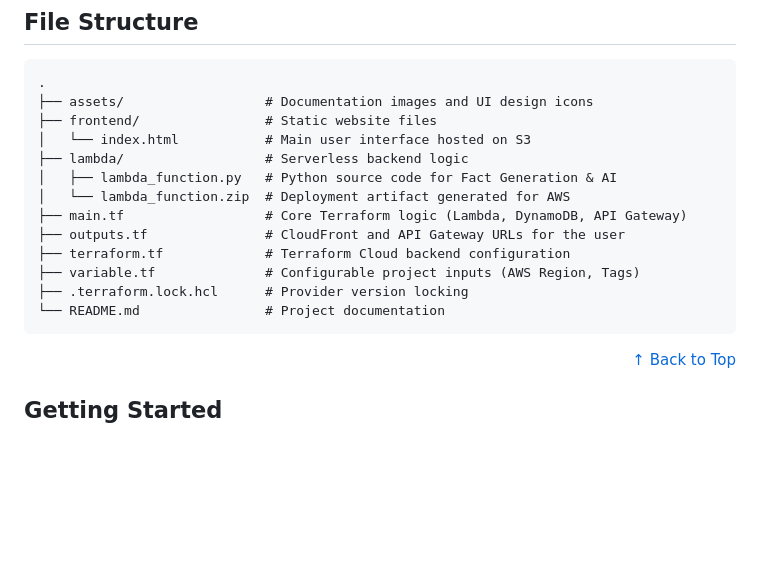
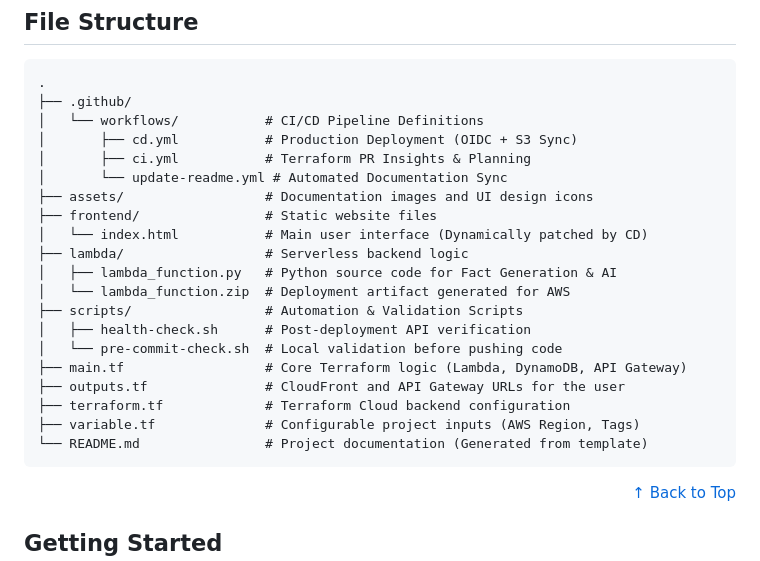
Before and after one commit to ShenLoong99/aws-terraform-cloud-fun-facts-generator, a Markdown page: README.md, the part around the change. Rendered like a GitHub page; blank space fills up the shorter version.

Commit message:
docs: automated readme update

```diff
--- a/README.md
+++ b/README.md
@@ -106,18 +106,25 @@
 
 <h2 id="file-structure">File Structure</h2>
 <pre>.
+├── .github/
+│   └── workflows/           # CI/CD Pipeline Definitions
+│       ├── cd.yml           # Production Deployment (OIDC + S3 Sync)
+│       ├── ci.yml           # Terraform PR Insights & Planning
+│       └── update-readme.yml # Automated Documentation Sync
 ├── assets/                  # Documentation images and UI design icons
 ├── frontend/                # Static website files
-│   └── index.html           # Main user interface hosted on S3
+│   └── index.html           # Main user interface (Dynamically patched by CD)
 ├── lambda/                  # Serverless backend logic
 │   ├── lambda_function.py   # Python source code for Fact Generation & AI
 │   └── lambda_function.zip  # Deployment artifact generated for AWS
+├── scripts/                 # Automation & Validation Scripts
+│   ├── health-check.sh      # Post-deployment API verification
+│   └── pre-commit-check.sh  # Local validation before pushing code
 ├── main.tf                  # Core Terraform logic (Lambda, DynamoDB, API Gateway)
 ├── outputs.tf               # CloudFront and API Gateway URLs for the user
 ├── terraform.tf             # Terraform Cloud backend configuration
 ├── variable.tf              # Configurable project inputs (AWS Region, Tags)
-├── .terraform.lock.hcl      # Provider version locking
-└── README.md                # Project documentation
+└── README.md                # Project documentation (Generated from template)
 </pre>
 <div align="right"><a href="#readme-top">↑ Back to Top</a></div>
 
```
